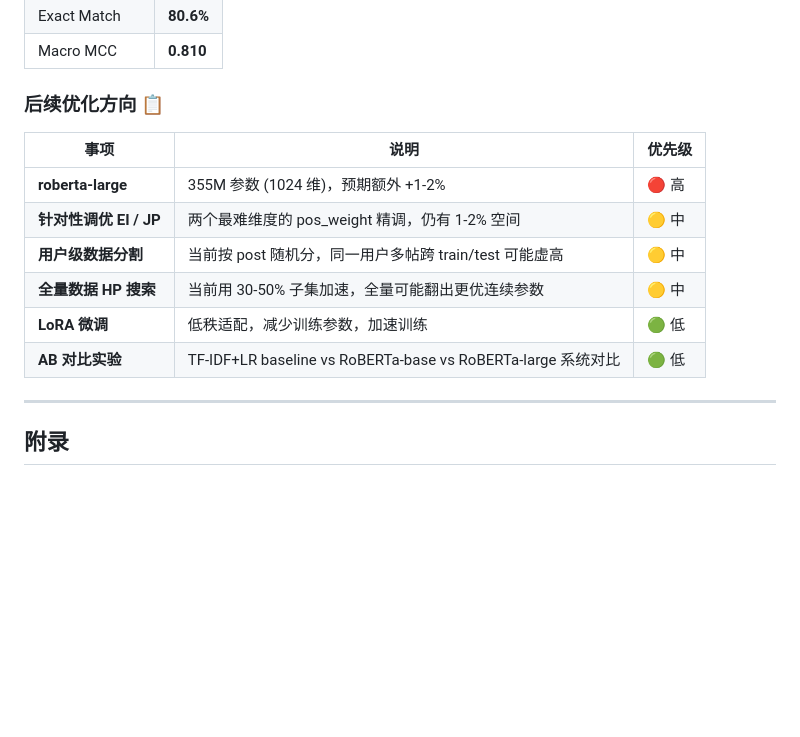
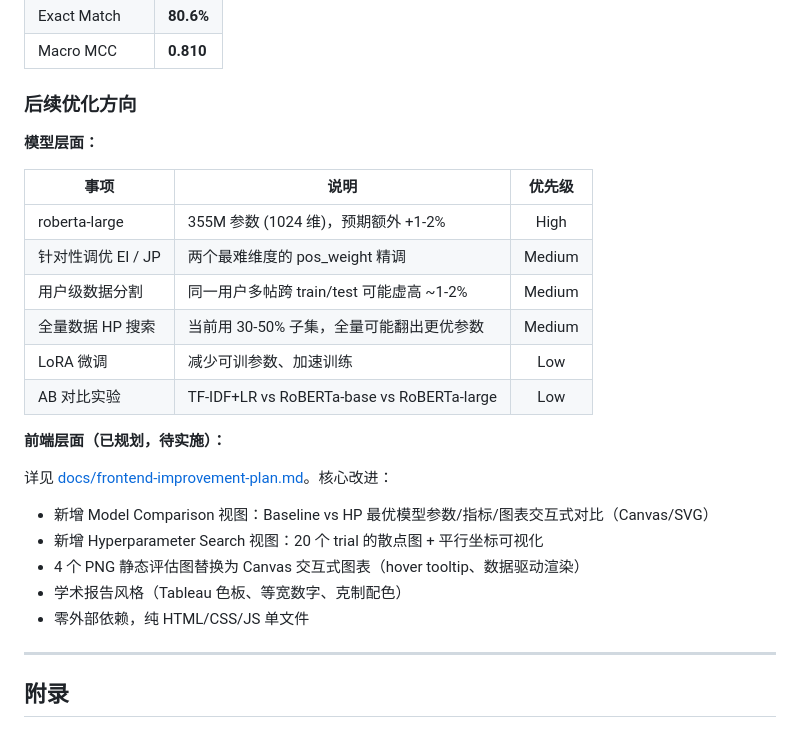
Before and after one commit to ShiningZec/MBTI_predication, a Markdown page: readme.md, the part around the change. GitHub-like rendering; blank space fills up the shorter version.

Commit message:
add frontedn design plan

```diff
--- a/readme.md
+++ b/readme.md
@@ -413,16 +413,28 @@ python explain.py --file input.txt --lang en
 | Exact Match | **80.6%** |
 | Macro MCC | **0.810** |
 
-### 后续优化方向 📋
+### 后续优化方向
+
+**模型层面：**
 
 | 事项 | 说明 | 优先级 |
-|------|------|--------|
-| **roberta-large** | 355M 参数 (1024 维)，预期额外 +1-2% | 🔴 高 |
-| **针对性调优 EI / JP** | 两个最难维度的 pos_weight 精调，仍有 1-2% 空间 | 🟡 中 |
-| **用户级数据分割** | 当前按 post 随机分，同一用户多帖跨 train/test 可能虚高 | 🟡 中 |
-| **全量数据 HP 搜索** | 当前用 30-50% 子集加速，全量可能翻出更优连续参数 | 🟡 中 |
-| **LoRA 微调** | 低秩适配，减少训练参数，加速训练 | 🟢 低 |
-| **AB 对比实验** | TF-IDF+LR baseline vs RoBERTa-base vs RoBERTa-large 系统对比 | 🟢 低 |
+|------|------|:---:|
+| roberta-large | 355M 参数 (1024 维)，预期额外 +1-2% | High |
+| 针对性调优 EI / JP | 两个最难维度的 pos_weight 精调 | Medium |
+| 用户级数据分割 | 同一用户多帖跨 train/test 可能虚高 ~1-2% | Medium |
+| 全量数据 HP 搜索 | 当前用 30-50% 子集，全量可能翻出更优参数 | Medium |
+| LoRA 微调 | 减少可训参数、加速训练 | Low |
+| AB 对比实验 | TF-IDF+LR vs RoBERTa-base vs RoBERTa-large | Low |
+
+**前端层面（已规划，待实施）：**
+
+详见 [docs/frontend-improvement-plan.md](docs/frontend-improvement-plan.md)。核心改进：
+
+- 新增 Model Comparison 视图：Baseline vs HP 最优模型参数/指标/图表交互式对比（Canvas/SVG）
+- 新增 Hyperparameter Search 视图：20 个 trial 的散点图 + 平行坐标可视化
+- 4 个 PNG 静态评估图替换为 Canvas 交互式图表（hover tooltip、数据驱动渲染）
+- 学术报告风格（Tableau 色板、等宽数字、克制配色）
+- 零外部依赖，纯 HTML/CSS/JS 单文件
 
 ---
 
```
Also changed, not shown: docs/frontend-improvement-plan.md (added, +107 -0 lines).
